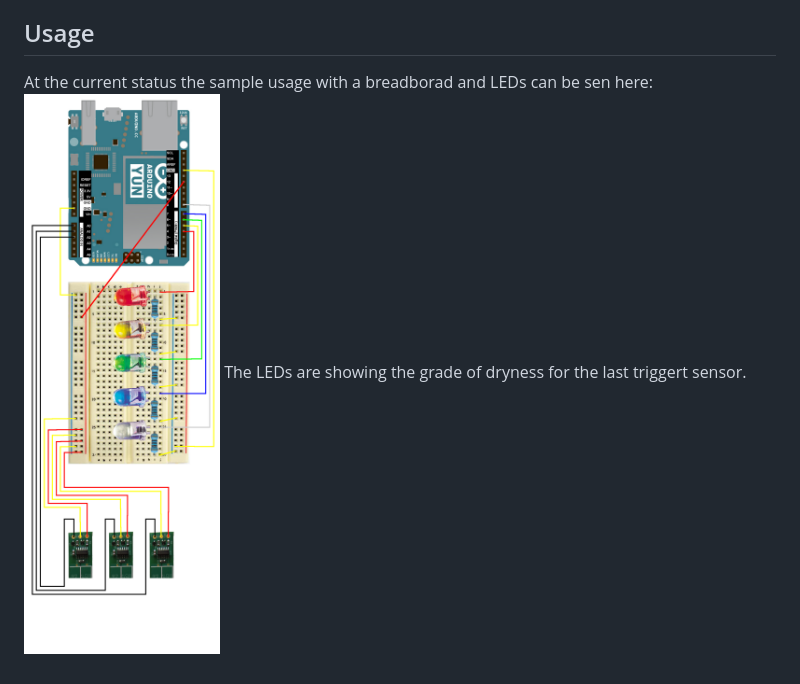
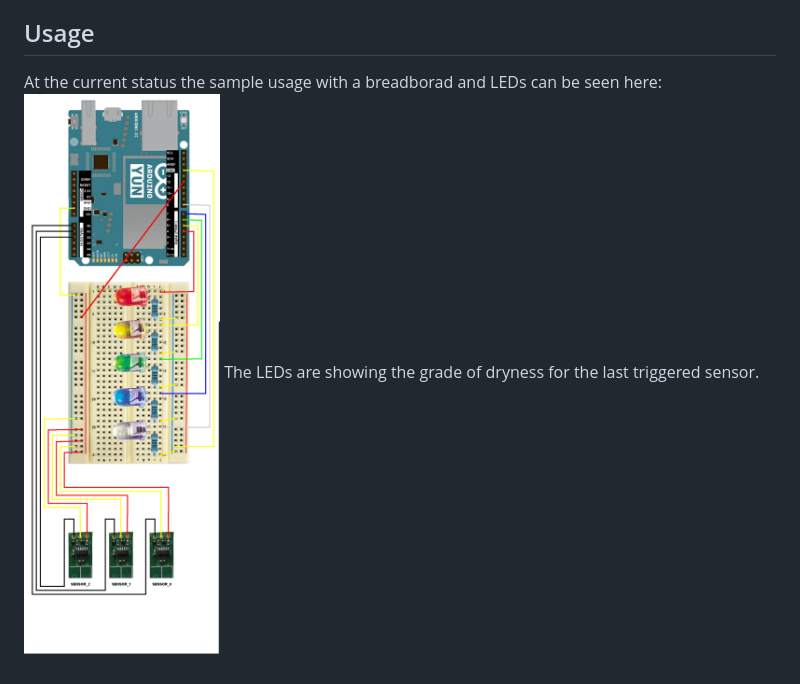
Before and after one commit to ak-unitb/WetBot, a Markdown page: README.md, the part around the change. GitHub-like rendering; pictures changed too: YunFreq-with-LEDs.png.

Commit message:
corrections in documentation

```diff
--- a/README.md
+++ b/README.md
@@ -13,6 +13,6 @@ The SD-card need to be integrated properly. Use the "[Yún Disk Space Expander](
 Copy the `install.sh` script into the root of your sd-card and execute it. This will install php and configure the uhttpd apropriate. MySQL will be installed. too with the data-directory on the sd-card.
 
 ## Usage
-At the current status the sample usage with a breadborad and LEDs can be sen here:
+At the current status the sample usage with a breadborad and LEDs can be seen here:
 ![YunFreq with LEDs](YunFreq-with-LEDs.png)
-The LEDs are showing the grade of dryness for the last triggert sensor.
+The LEDs are showing the grade of dryness for the last triggered sensor.
```
